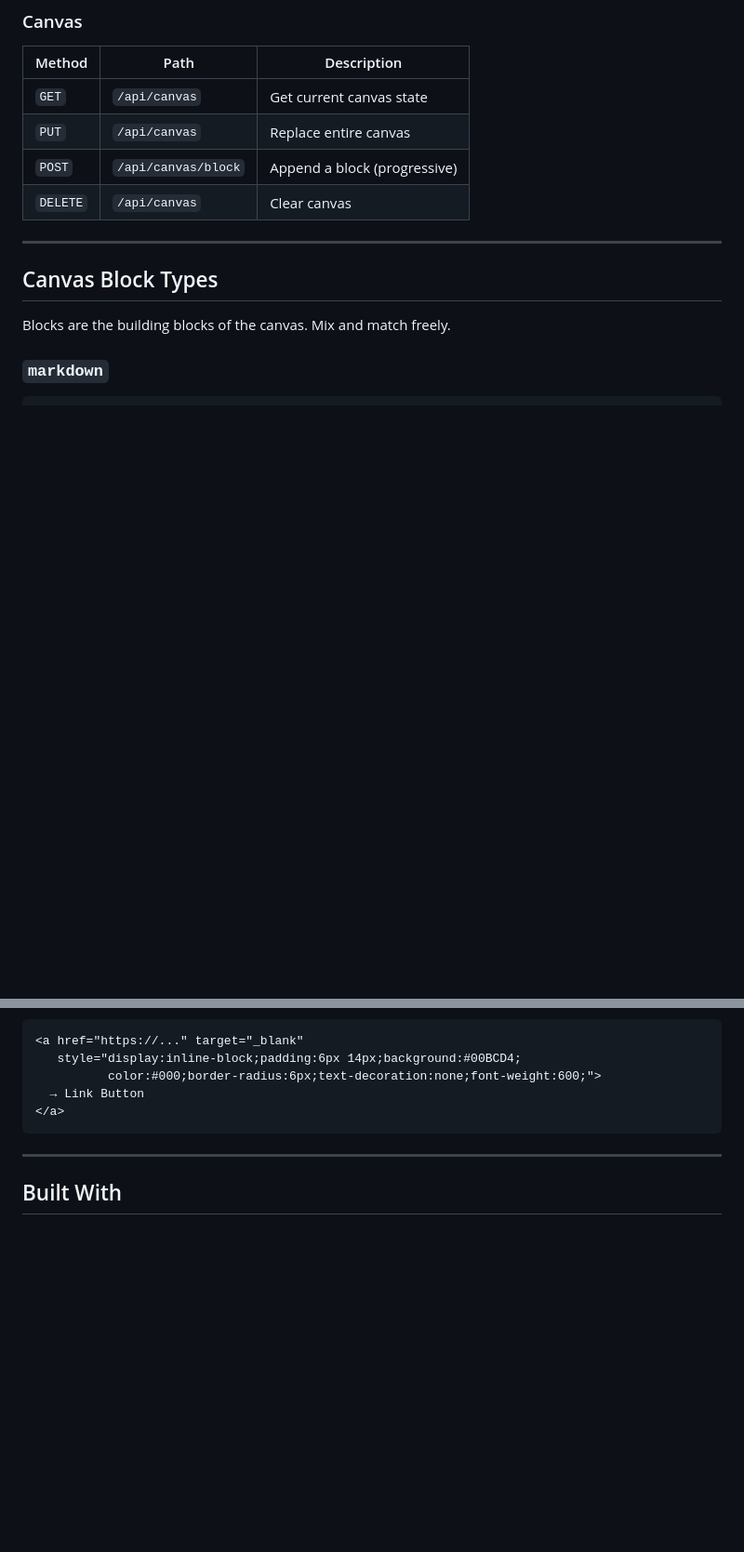
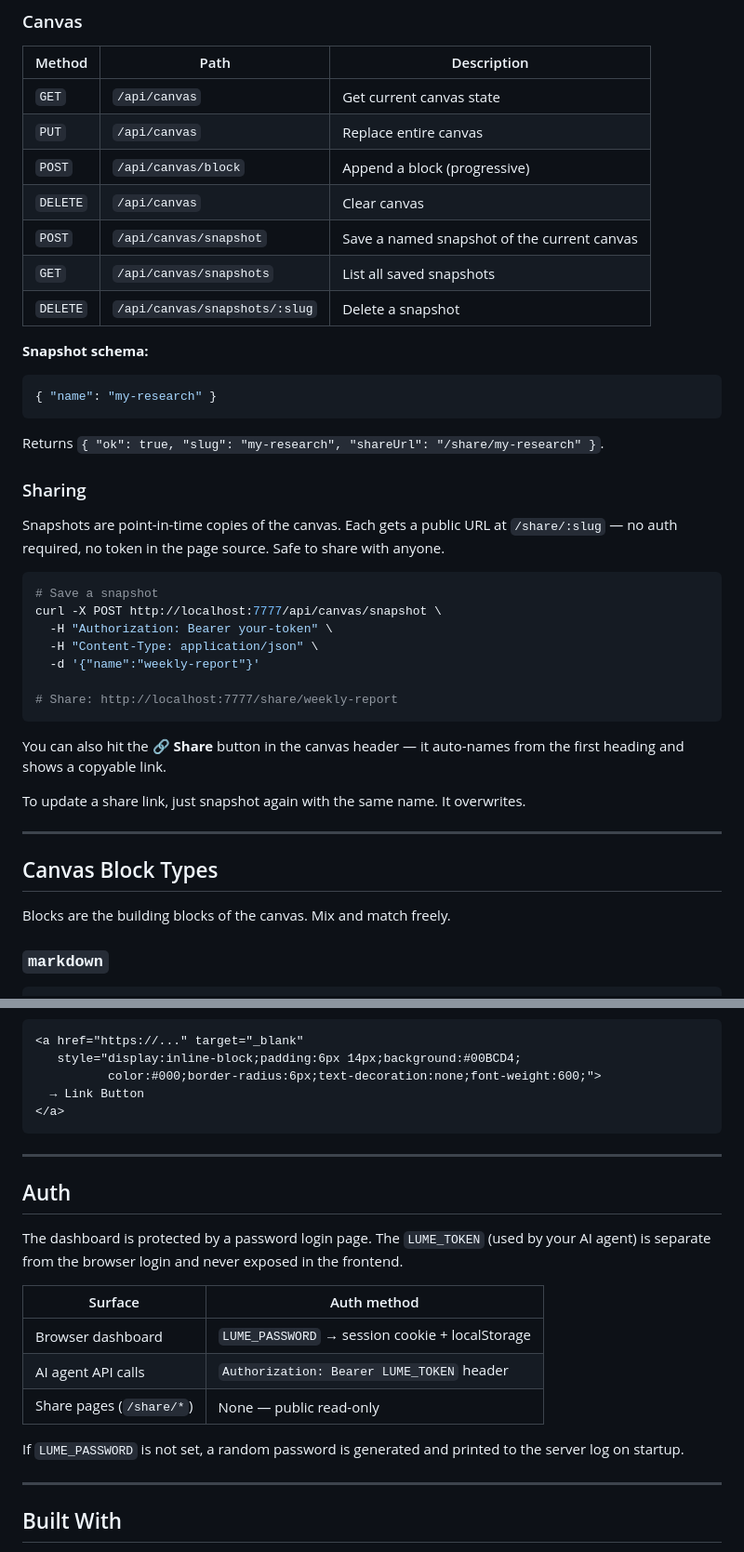
Before and after one commit to TwoDukes/Lume, a Markdown page: README.md, 2 parts joined by grey strips. Shown at 93% size. GitHub-like rendering; blank space fills up the shorter version.

Commit message:
Docs: update README — auth, snapshots, share links

````diff
--- a/README.md
+++ b/README.md
@@ -154,6 +157,33 @@ All endpoints require `Authorization: Bearer <token>` (or `?token=<token>` in th
 | `PUT` | `/api/canvas` | Replace entire canvas |
 | `POST` | `/api/canvas/block` | Append a block (progressive) |
 | `DELETE` | `/api/canvas` | Clear canvas |
+| `POST` | `/api/canvas/snapshot` | Save a named snapshot of the current canvas |
+| `GET` | `/api/canvas/snapshots` | List all saved snapshots |
+| `DELETE` | `/api/canvas/snapshots/:slug` | Delete a snapshot |
+
+**Snapshot schema:**
+```json
+{ "name": "my-research" }
+```
+Returns `{ "ok": true, "slug": "my-research", "shareUrl": "/share/my-research" }`.
+
+### Sharing
+
+Snapshots are point-in-time copies of the canvas. Each gets a public URL at `/share/:slug` — no auth required, no token in the page source. Safe to share with anyone.
+
+```bash
+# Save a snapshot
+curl -X POST http://localhost:7777/api/canvas/snapshot \
+  -H "Authorization: Bearer your-token" \
+  -H "Content-Type: application/json" \
+  -d '{"name":"weekly-report"}'
+
+# Share: http://localhost:7777/share/weekly-report
+```
+
+You can also hit the **🔗 Share** button in the canvas header — it auto-names from the first heading and shows a copyable link.
+
+To update a share link, just snapshot again with the same name. It overwrites.
 
 ---
 
@@ -297,6 +327,20 @@ Markdown blocks render HTML, which means you can embed styled buttons:
 
 ---
 
+## Auth
+
+The dashboard is protected by a password login page. The `LUME_TOKEN` (used by your AI agent) is separate from the browser login and never exposed in the frontend.
+
+| Surface | Auth method |
+|---------|-------------|
+| Browser dashboard | `LUME_PASSWORD` → session cookie + localStorage |
+| AI agent API calls | `Authorization: Bearer LUME_TOKEN` header |
+| Share pages (`/share/*`) | None — public read-only |
+
+If `LUME_PASSWORD` is not set, a random password is generated and printed to the server log on startup.
+
+---
+
 ## Built With
 
 - [Node.js](https://nodejs.org) — server
````
Also changed, not shown: other parts of README.md (+4 -1 lines).
